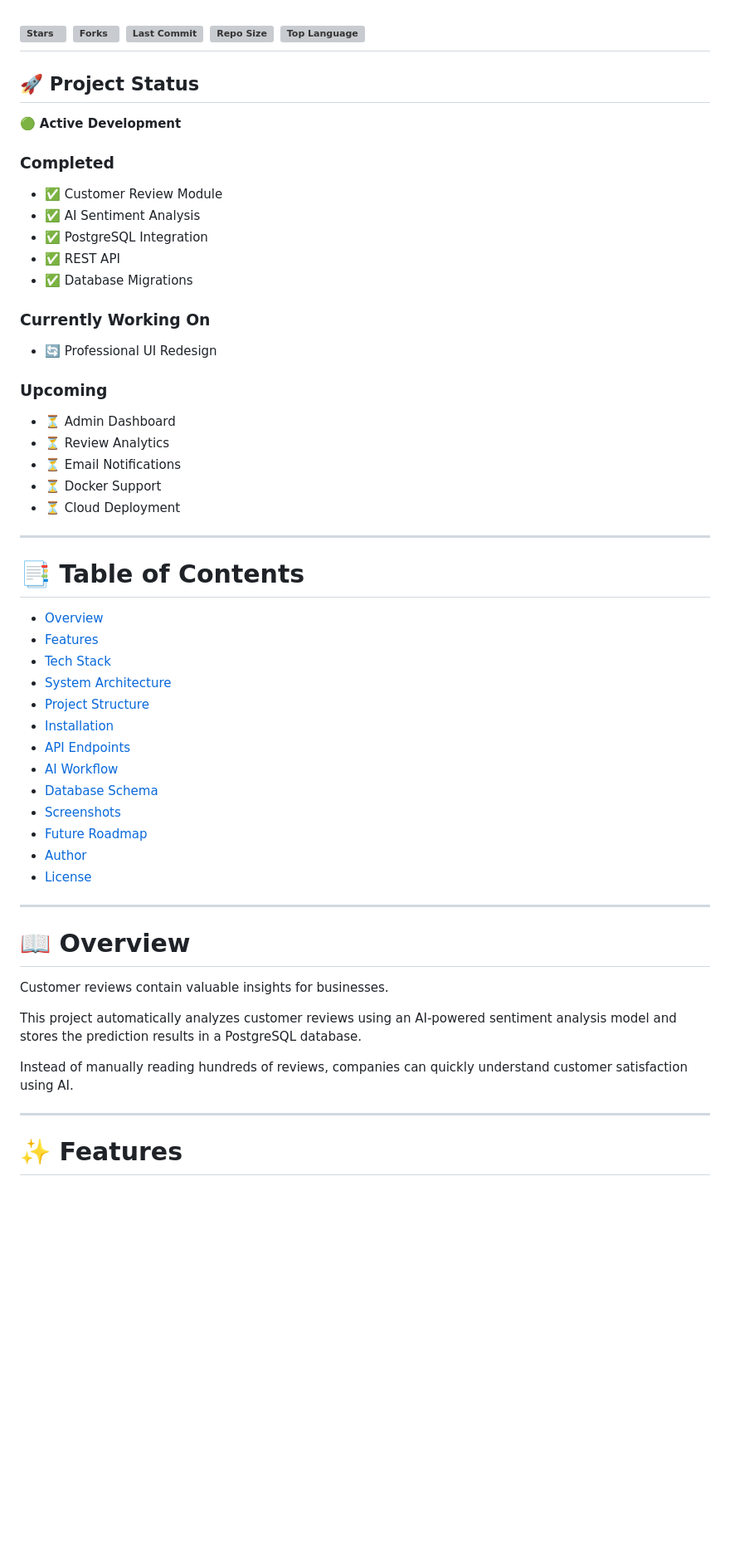
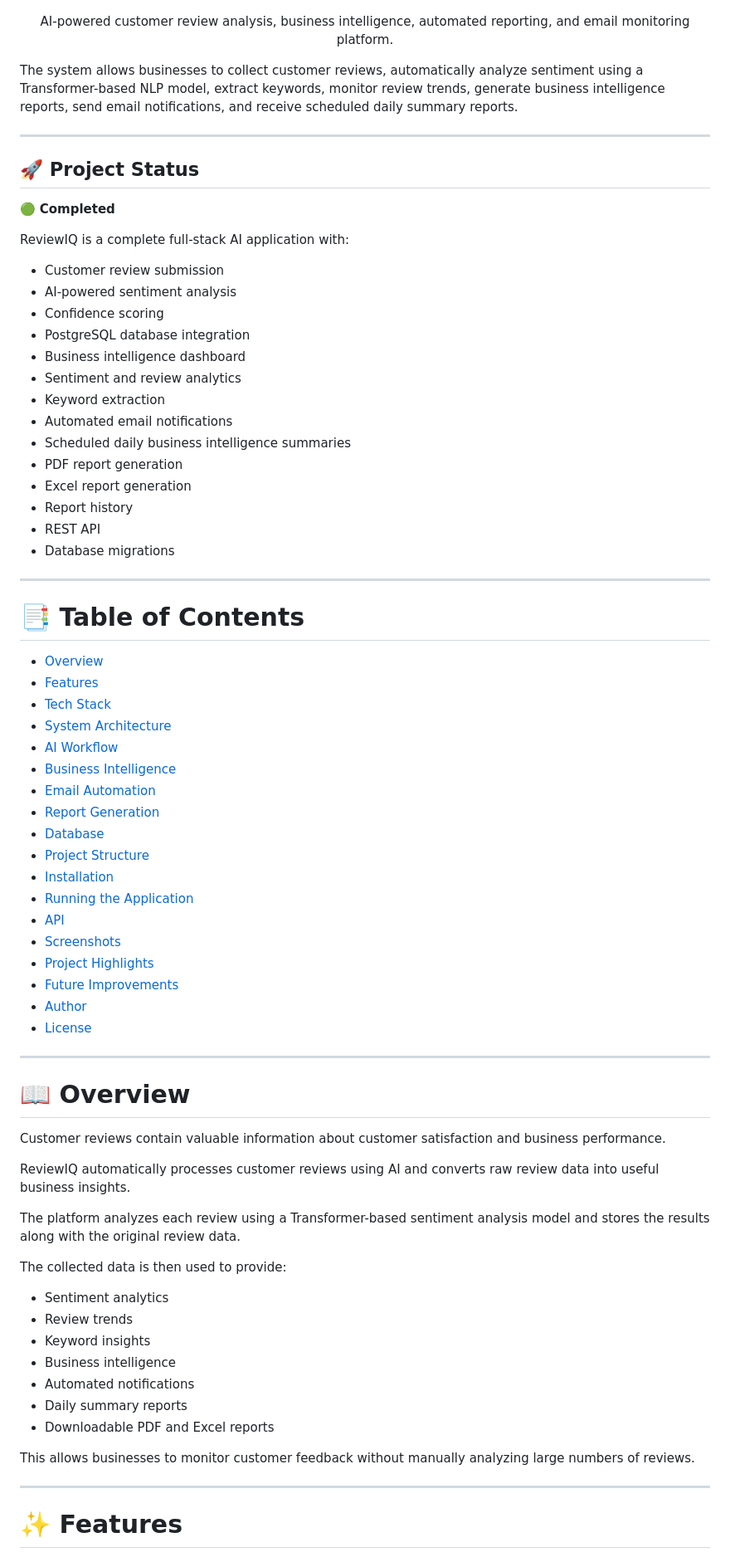
Before and after one commit to neeraj-r-pro/ai-review-monitoring-system, a Markdown page: README.md, the part around one of its changes. Shown at 83% size. Drawn GitHub-style; blank space fills up the shorter version; grey boxes are pictures that could not be loaded.

Commit message:
Update project documentation and project details

```diff
--- a/README.md
+++ b/README.md
@@ -13,32 +13,34 @@ An end-to-end AI-powered customer review monitoring platform built using **React
 
+</p>
 
-![Stars](https://img.shields.io/github/stars/neeraj-r-pro/ai-review-monitoring-system?style=social)
-![Forks](https://img.shields.io/github/forks/neeraj-r-pro/ai-review-monitoring-system?style=social)
-![Last Commit](https://img.shields.io/github/last-commit/neeraj-r-pro/ai-review-monitoring-system)
-![Repo Size](https://img.shields.io/github/repo-size/neeraj-r-pro/ai-review-monitoring-system)
-![Top Language](https://img.shields.io/github/languages/top/neeraj-r-pro/ai-review-monitoring-system)
+<p align="center">
+  AI-powered customer review analysis, business intelligence, automated reporting, and email monitoring platform.
+</p>
+
+The system allows businesses to collect customer reviews, automatically analyze sentiment using a Transformer-based NLP model, extract keywords, monitor review trends, generate business intelligence reports, send email notifications, and receive scheduled daily summary reports.
+
 ---
 
 ## 🚀 Project Status
 
-🟢 **Active Development**
+🟢 **Completed**
 
-### Completed
-- ✅ Customer Review Module
-- ✅ AI Sentiment Analysis
-- ✅ PostgreSQL Integration
-- ✅ REST API
-- ✅ Database Migrations
+ReviewIQ is a complete full-stack AI application with:
 
-### Currently Working On
-- 🔄 Professional UI Redesign
-
-### Upcoming
-- ⏳ Admin Dashboard
-- ⏳ Review Analytics
-- ⏳ Email Notifications
-- ⏳ Docker Support
-- ⏳ Cloud Deployment
+- Customer review submission
+- AI-powered sentiment analysis
+- Confidence scoring
+- PostgreSQL database integration
+- Business intelligence dashboard
+- Sentiment and review analytics
+- Keyword extraction
+- Automated email notifications
+- Scheduled daily business intelligence summaries
+- PDF report generation
+- Excel report generation
+- Report history
+- REST API
+- Database migrations
 
 ---
 
@@ -48,13 +50,18 @@ An end-to-end AI-powered customer review monitoring platform built using **React
 - [Features](#-features)
 - [Tech Stack](#-tech-stack)
 - [System Architecture](#-system-architecture)
+- [AI Workflow](#-ai-workflow)
+- [Business Intelligence](#-business-intelligence)
+- [Email Automation](#-email-automation)
+- [Report Generation](#-report-generation)
+- [Database](#-database)
 - [Project Structure](#-project-structure)
 - [Installation](#-installation)
-- [API Endpoints](#-api-endpoints)
-- [AI Workflow](#-ai-workflow)
-- [Database Schema](#-database-schema)
+- [Running the Application](#-running-the-application)
+- [API](#-api)
 - [Screenshots](#-screenshots)
-- [Future Roadmap](#-future-roadmap)
+- [Project Highlights](#-project-highlights)
+- [Future Improvements](#-future-improvements)
 - [Author](#-author)
 - [License](#-license)
 
@@ -62,11 +69,23 @@ An end-to-end AI-powered customer review monitoring platform built using **React
 
 # 📖 Overview
 
-Customer reviews contain valuable insights for businesses.
+Customer reviews contain valuable information about customer satisfaction and business performance.
 
-This project automatically analyzes customer reviews using an AI-powered sentiment analysis model and stores the prediction results in a PostgreSQL database.
+ReviewIQ automatically processes customer reviews using AI and converts raw review data into useful business insights.
 
-Instead of manually reading hundreds of reviews, companies can quickly understand customer satisfaction using AI.
+The platform analyzes each review using a Transformer-based sentiment analysis model and stores the results along with the original review data.
+
+The collected data is then used to provide:
+
+- Sentiment analytics
+- Review trends
+- Keyword insights
+- Business intelligence
+- Automated notifications
+- Daily summary reports
+- Downloadable PDF and Excel reports
+
+This allows businesses to monitor customer feedback without manually analyzing large numbers of reviews.
 
 ---
 
```
Also changed, not shown: other parts of README.md (+228 -318 lines).
